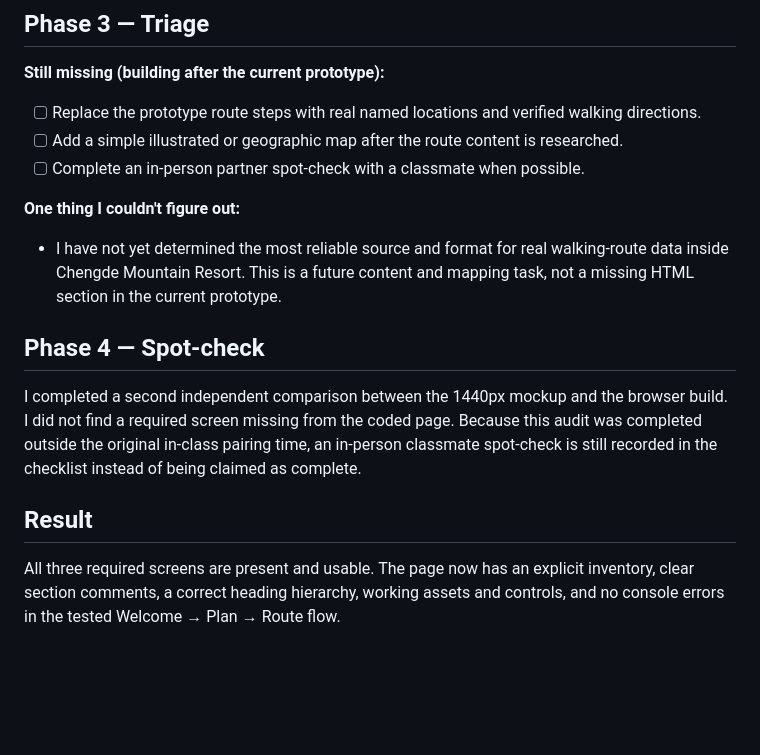
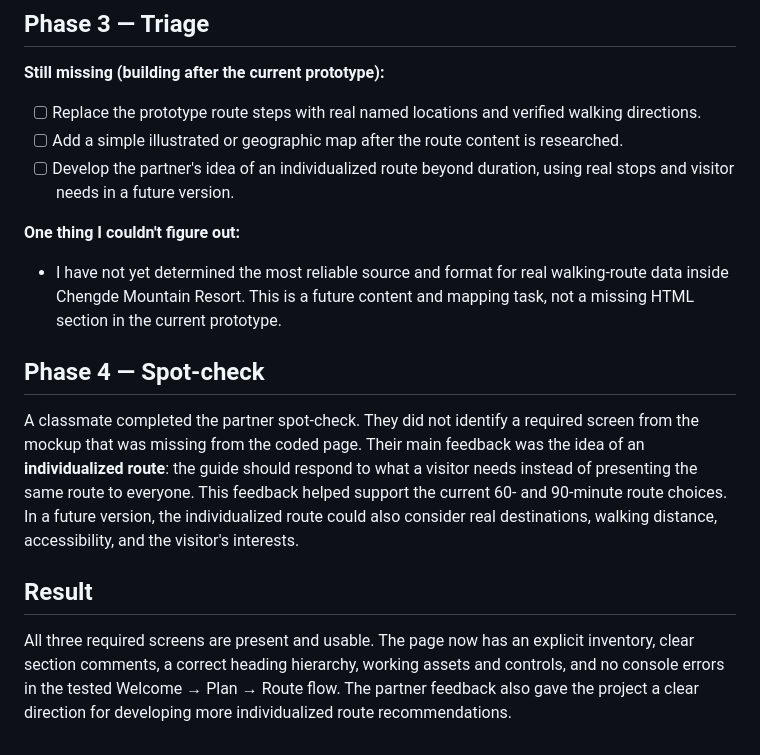
Before and after one commit to peihannnn/f26-nyu-project-jiang-peihan, a Markdown page: ACTIVITY_7_STRUCTURE_AUDIT.md, the part around the change. GitHub-like rendering; blank space fills up the shorter version.

```diff
--- a/ACTIVITY_7_STRUCTURE_AUDIT.md
+++ b/ACTIVITY_7_STRUCTURE_AUDIT.md
@@ -45,7 +45,7 @@ This inventory is also written as a comment near the top of `index.html`. Each s
 
 - [ ] Replace the prototype route steps with real named locations and verified walking directions.
 - [ ] Add a simple illustrated or geographic map after the route content is researched.
-- [ ] Complete an in-person partner spot-check with a classmate when possible.
+- [ ] Develop the partner's idea of an individualized route beyond duration, using real stops and visitor needs in a future version.
 
 **One thing I couldn't figure out:**
 
@@ -53,8 +53,8 @@ This inventory is also written as a comment near the top of `index.html`. Each s
 
 ## Phase 4 — Spot-check
 
-I completed a second independent comparison between the 1440px mockup and the browser build. I did not find a required screen missing from the coded page. Because this audit was completed outside the original in-class pairing time, an in-person classmate spot-check is still recorded in the checklist instead of being claimed as complete.
+A classmate completed the partner spot-check. They did not identify a required screen from the mockup that was missing from the coded page. Their main feedback was the idea of an **individualized route**: the guide should respond to what a visitor needs instead of presenting the same route to everyone. This feedback helped support the current 60- and 90-minute route choices. In a future version, the individualized route could also consider real destinations, walking distance, accessibility, and the visitor's interests.
 
 ## Result
 
-All three required screens are present and usable. The page now has an explicit inventory, clear section comments, a correct heading hierarchy, working assets and controls, and no console errors in the tested Welcome → Plan → Route flow.
+All three required screens are present and usable. The page now has an explicit inventory, clear section comments, a correct heading hierarchy, working assets and controls, and no console errors in the tested Welcome → Plan → Route flow. The partner feedback also gave the project a clear direction for developing more individualized route recommendations.
```
Also changed, not shown: README.md (+4 -0 lines).
